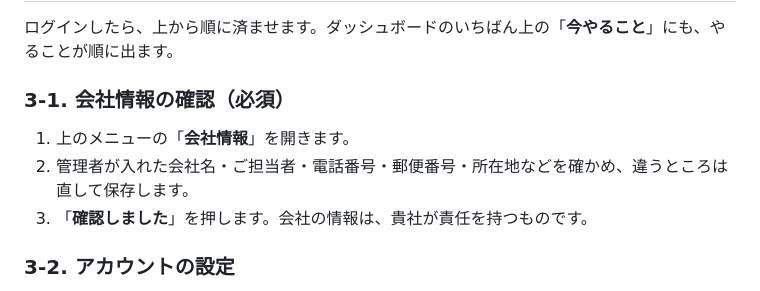
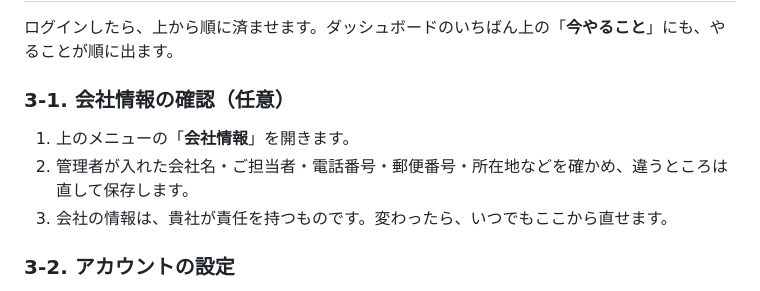
Before and after one commit to jonassan047/park, a Markdown page: resources/manuals/ses-steps.md, the part around the change. GitHub-like rendering.

```diff
--- a/resources/manuals/ses-steps.md
+++ b/resources/manuals/ses-steps.md
@@ -28,11 +28,11 @@ PARK にご参加の SES 企業のご担当者さまが、**ログイン → 設
 
 ログインしたら、上から順に済ませます。ダッシュボードのいちばん上の「**今やること**」にも、やることが順に出ます。
 
-### 3-1. 会社情報の確認（必須）
+### 3-1. 会社情報の確認（任意）
 
 1. 上のメニューの「**会社情報**」を開きます。
 2. 管理者が入れた会社名・ご担当者・電話番号・郵便番号・所在地などを確かめ、違うところは直して保存します。
-3. 「**確認しました**」を押します。会社の情報は、貴社が責任を持つものです。
+3. 会社の情報は、貴社が責任を持つものです。変わったら、いつでもここから直せます。
 
 ### 3-2. アカウントの設定
 
```
Also changed, not shown: resources/manuals/admin.md (+0 -1 lines), resources/manuals/ses.md (+2 -2 lines).
